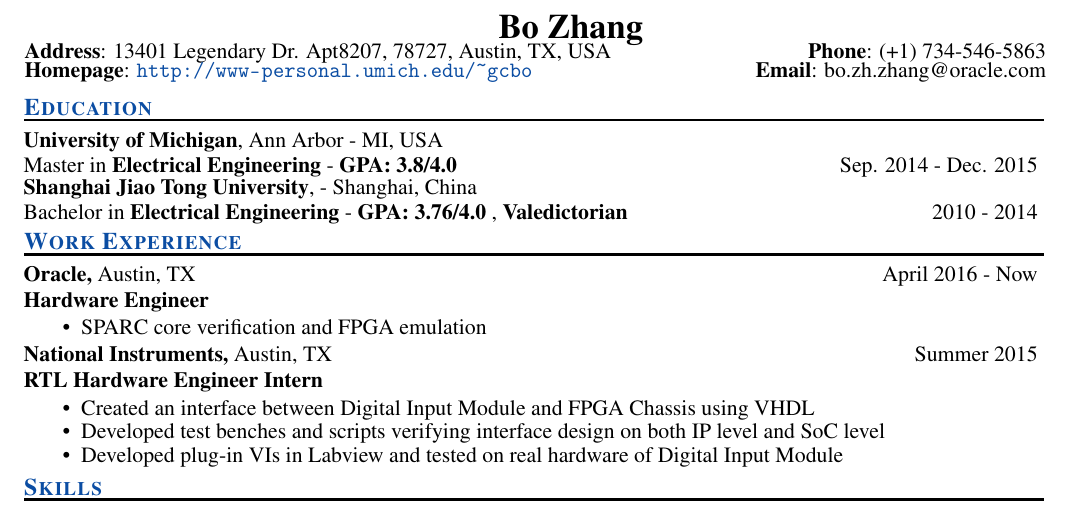
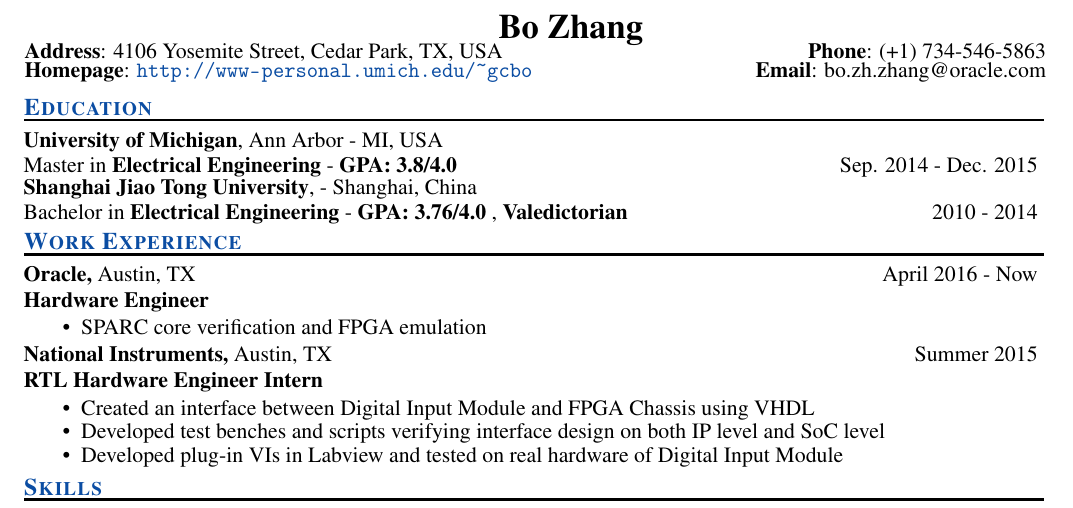
Before and after one commit to anchorbob/ResumeGit, a LaTeX CV (Bo_ZHANG_Resume.tex): part of the page, cut so that both start at the same text. Compiled offline with pdfLaTeX.

Commit message:
update in 2017 august

```diff
--- a/Bo_ZHANG_Resume.tex
+++ b/Bo_ZHANG_Resume.tex
@@ -44,7 +44,7 @@
 \textbf{\LARGE Bo Zhang}\\
 \vspace{-1.0mm}
 \hspace{-1.35cm}
-{\indent \bf Address}: 13401 Legendary Dr. Apt8207, 78727, Austin, TX, USA \hfill {\bf Phone}: (+1) 734-546-5863\\
+{\indent \bf Address}: 4106 Yosemite Street, Cedar Park,  TX, USA \hfill {\bf Phone}: (+1) 734-546-5863\\
 \vspace{-1.2mm}
 \hspace{-1.35cm}
 {\indent \bf Homepage}: {\color{Blue}\url{http://www-personal.umich.edu/\textasciitilde gcbo}} \hfill {\bf Email}: bo.zh.zhang@oracle.com\\
```
Also changed, not shown: Bo_ZHANG_Resume.pdf.
